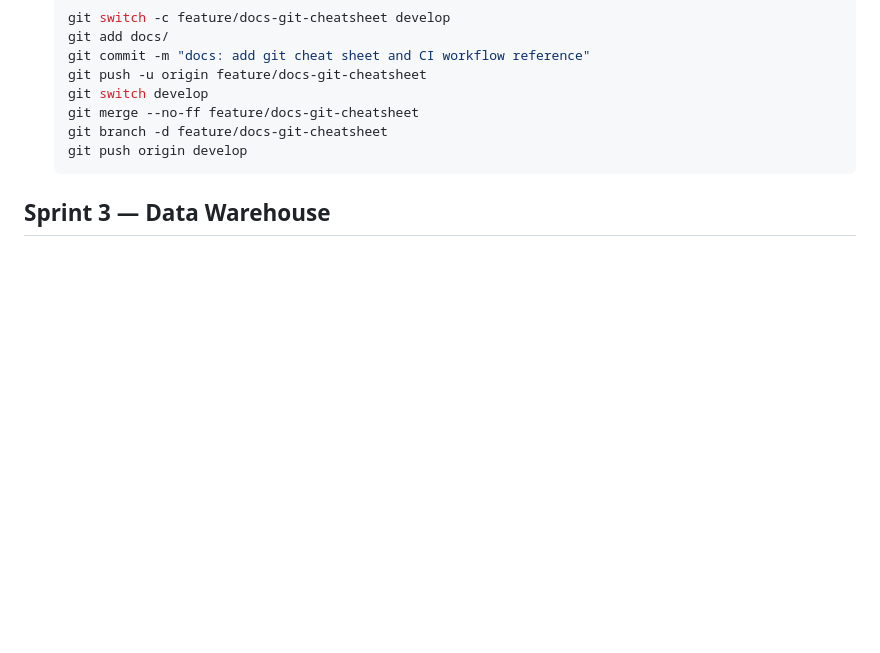
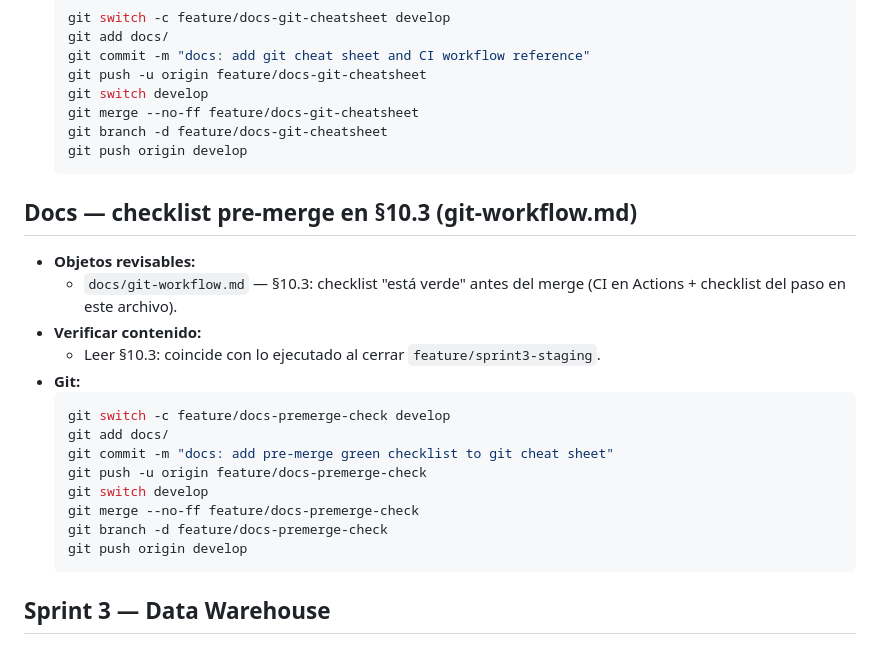
Before and after one commit to kpzaolod6000/analysis-crimen-chicago, a Markdown page: docs/verification.md, the part around the change. Rendered like a GitHub page; blank space fills up the shorter version.

````diff
--- a/docs/verification.md
+++ b/docs/verification.md
@@ -258,6 +258,25 @@ registro histórico de `docs/changelog.md` y de la estrategia de
   git push origin develop
   ```
 
+## Docs — checklist pre-merge en §10.3 (git-workflow.md)
+
+- **Objetos revisables:**
+  - `docs/git-workflow.md` — §10.3: checklist "está verde" antes del merge
+    (CI en Actions + checklist del paso en este archivo).
+- **Verificar contenido:**
+  - Leer §10.3: coincide con lo ejecutado al cerrar `feature/sprint3-staging`.
+- **Git:**
+  ```powershell
+  git switch -c feature/docs-premerge-check develop
+  git add docs/
+  git commit -m "docs: add pre-merge green checklist to git cheat sheet"
+  git push -u origin feature/docs-premerge-check
+  git switch develop
+  git merge --no-ff feature/docs-premerge-check
+  git branch -d feature/docs-premerge-check
+  git push origin develop
+  ```
+
 ## Sprint 3 — Data Warehouse
 
 ### Paso 1 — Migración 003_staging (view de limpieza) `[ ]` (pendiente de tu verificación)
````
Also changed, not shown: docs/changelog.md (+18 -0 lines), docs/git-workflow.md (+7 -0 lines).
